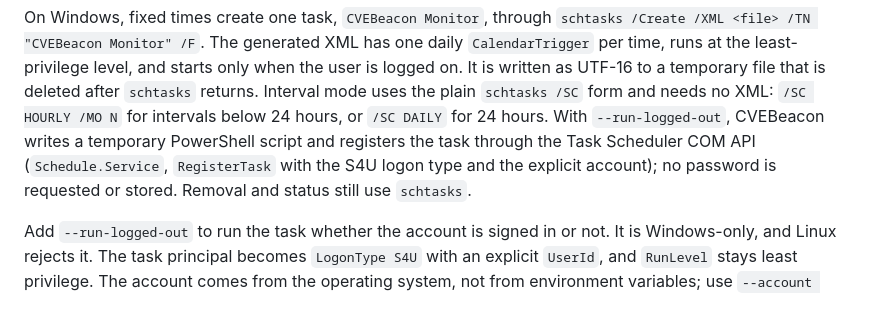
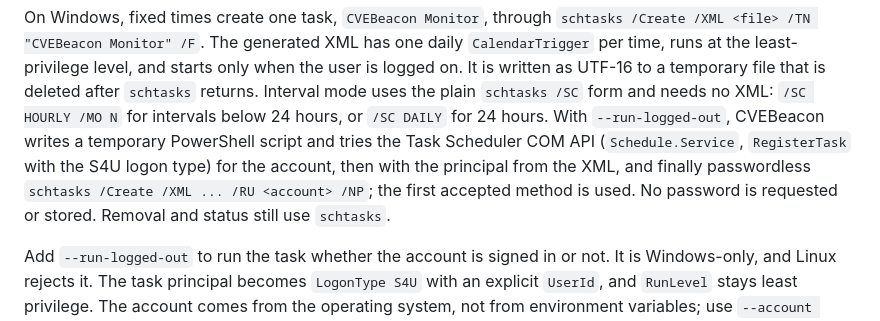
Before and after one commit to NovaSecOps/CVEBeacon, a Markdown page: docs/SCHEDULING.md, the part around the change. GitHub-like rendering.

Commit message:
Document S4U registration fallbacks

```diff
--- a/docs/SCHEDULING.md
+++ b/docs/SCHEDULING.md
@@ -39,10 +39,11 @@ starts only when the user is logged on. It is written as UTF-16 to a temporary
 file that is deleted after `schtasks` returns. Interval mode uses the plain
 `schtasks /SC` form and needs no XML: `/SC HOURLY /MO N` for intervals below 24
 hours, or `/SC DAILY` for 24 hours. With `--run-logged-out`, CVEBeacon writes a
-temporary PowerShell script and registers the task through the Task Scheduler COM
-API (`Schedule.Service`, `RegisterTask` with the S4U logon type and the explicit
-account); no password is requested or stored. Removal and status still use
-`schtasks`.
+temporary PowerShell script and tries the Task Scheduler COM API
+(`Schedule.Service`, `RegisterTask` with the S4U logon type) for the account,
+then with the principal from the XML, and finally passwordless
+`schtasks /Create /XML ... /RU <account> /NP`; the first accepted method is used.
+No password is requested or stored. Removal and status still use `schtasks`.
 
 Add `--run-logged-out` to run the task whether the account is signed in or not.
 It is Windows-only, and Linux rejects it. The task principal becomes `LogonType
```
Also changed, not shown: docs/DEPLOY.md (+3 -3 lines).
